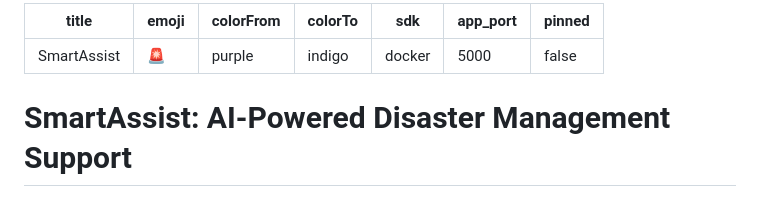
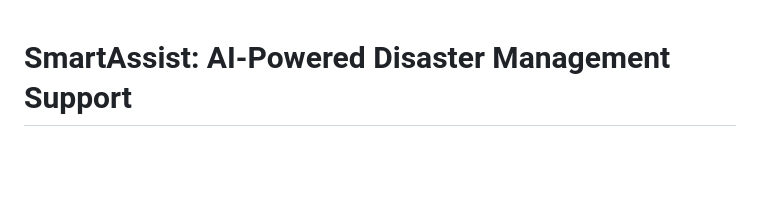
Before and after one commit to duttshristi9-ship-it/smartassist, a Markdown page: README.md, the part around the change. Rendered like a GitHub page; blank space fills up the shorter version.

```diff
--- a/README.md
+++ b/README.md
@@ -1,13 +1,3 @@
----
-title: SmartAssist
-emoji: 🚨
-colorFrom: purple
-colorTo: indigo
-sdk: docker
-app_port: 5000
-pinned: false
----
-
 # SmartAssist: AI-Powered Disaster Management Support
 
 SmartAssist is a complete Python-centric disaster management platform utilizing advanced NLP, ML feedback loops, and real-time WebSockets to provide immediate emergency guidance, rescue coordination, and shelter routing.
```
